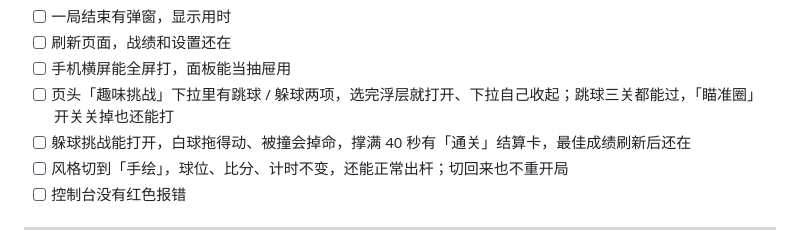
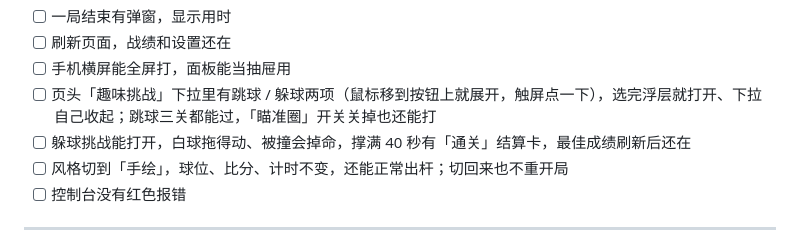
Before and after one commit to heidouya/canvas-billiards, a Markdown page: docs/tutorial/23-从这里继续.md, the part around the change. GitHub-like rendering.

```diff
--- a/docs/tutorial/23-从这里继续.md
+++ b/docs/tutorial/23-从这里继续.md
@@ -22,7 +22,7 @@
 - [ ] 一局结束有弹窗，显示用时
 - [ ] 刷新页面，战绩和设置还在
 - [ ] 手机横屏能全屏打，面板能当抽屉用
-- [ ] 页头「趣味挑战」下拉里有跳球 / 躲球两项，选完浮层就打开、下拉自己收起；跳球三关都能过，「瞄准圈」开关关掉也还能打
+- [ ] 页头「趣味挑战」下拉里有跳球 / 躲球两项（鼠标移到按钮上就展开，触屏点一下），选完浮层就打开、下拉自己收起；跳球三关都能过，「瞄准圈」开关关掉也还能打
 - [ ] 躲球挑战能打开，白球拖得动、被撞会掉命，撑满 40 秒有「通关」结算卡，最佳成绩刷新后还在
 - [ ] 风格切到「手绘」，球位、比分、计时不变，还能正常出杆；切回来也不重开局
 - [ ] 控制台没有红色报错
```
Also changed, not shown: README.md (+1 -1 lines), imgs/5.png, 3 other files.
